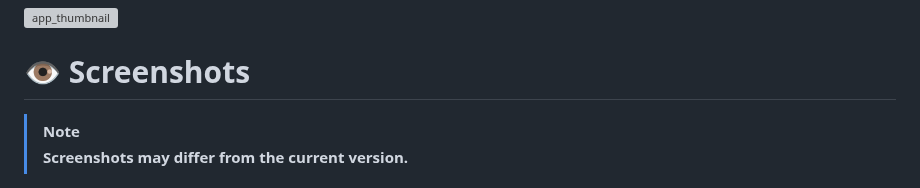
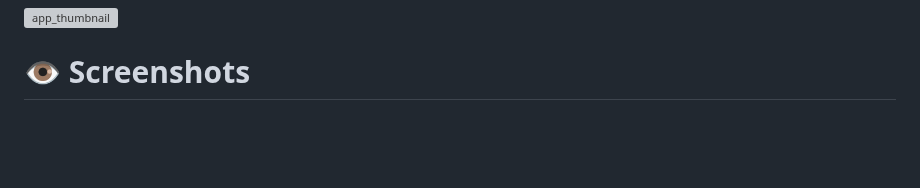
Before and after one commit to PranshulGG/WeatherMaster, a Markdown page: README.md, the part around the change. GitHub-like rendering; blank space fills up the shorter version; grey boxes are pictures that could not be loaded.

```diff
--- a/README.md
+++ b/README.md
@@ -8,9 +8,6 @@
 ![app_thumbnail](preview/thumbnail.png)
 
 # 👁️ Screenshots
-
-> [!NOTE]
-> **Screenshots may differ from the current version.**
 
 <div align="center">
 <img src="preview/current.png"  width="320">
```
